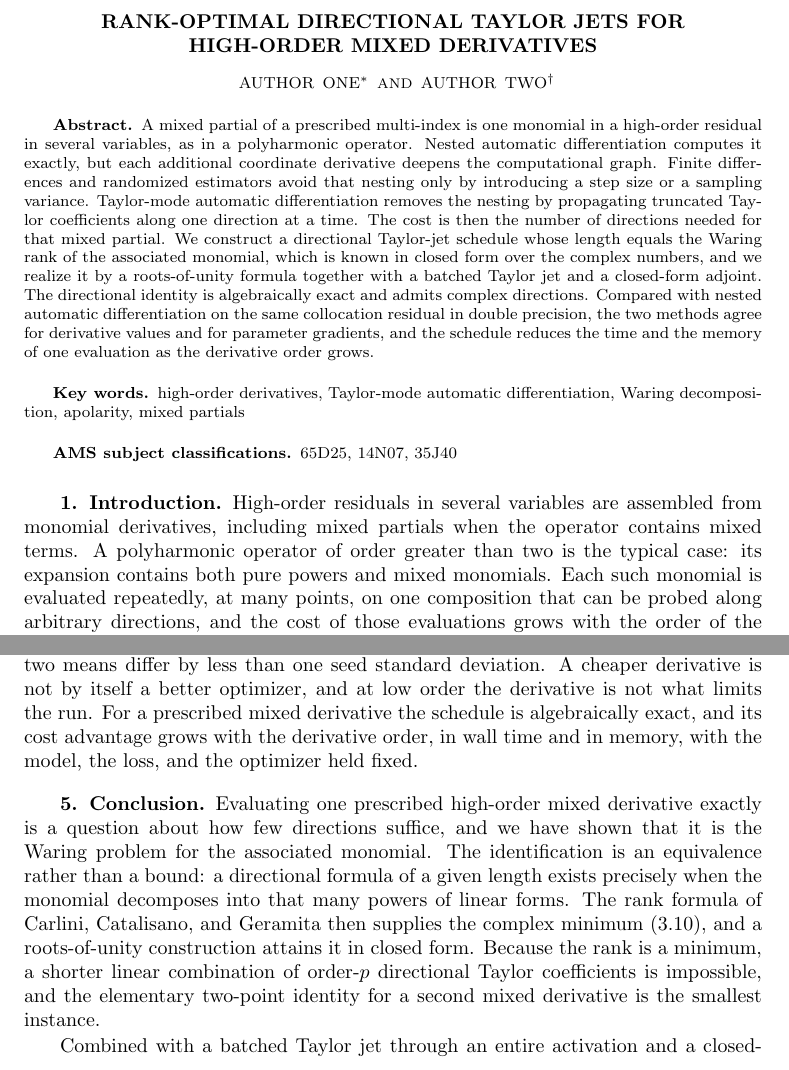
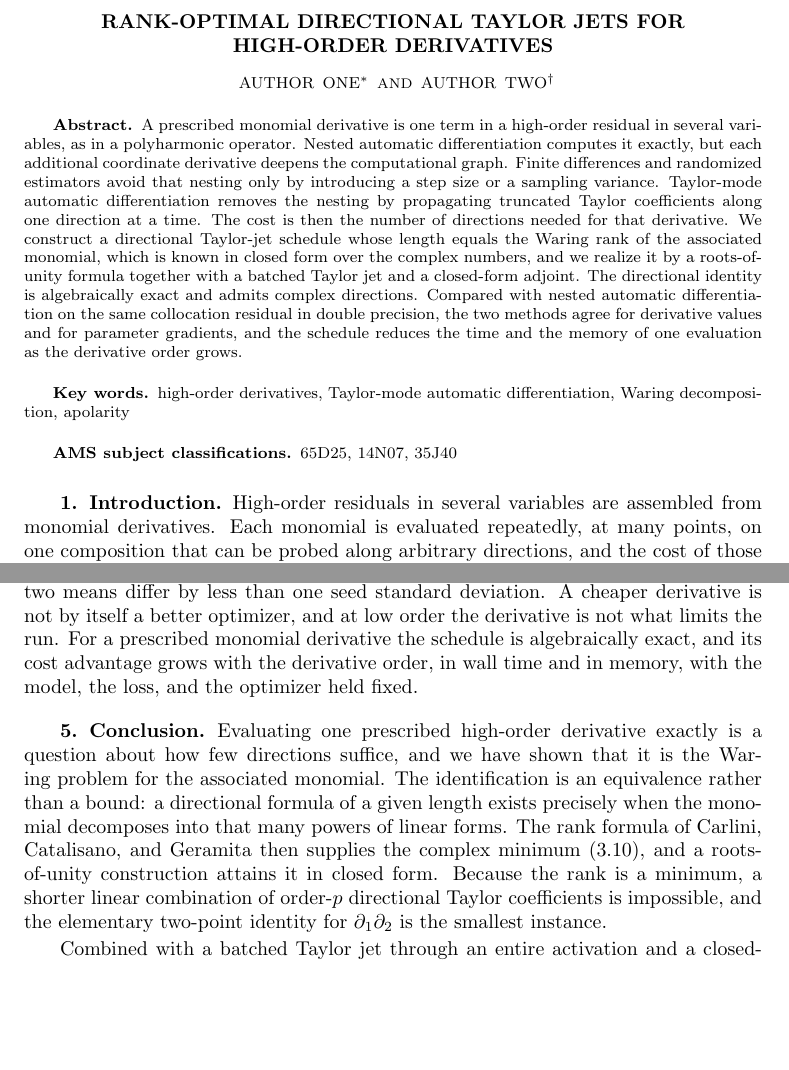
Before and after one commit to freezeng123456/apolarity, a LaTeX paper (docs/paper/jsc_paper_main.tex): two parts of pages 1 and 13 of 16, joined at a grey line, cut so that both start at the same text, the shorter picture padded with empty space. Compiled offline with pdfLaTeX; a LaTeX package or settings file that is missing is left out.

Commit message:
State the problem as one prescribed monomial derivative.
The theorem covers every multi-index. Mixed is kept only where a residual
term actually involves more than one coordinate.

Co-authored-by: freezeng <freezeng123456@users.noreply.github.com>

```diff
--- a/docs/paper/jsc_paper_main.tex
+++ b/docs/paper/jsc_paper_main.tex
@@ -85,7 +85,7 @@
 \begin{document}
 
 %% ========== Title ==========
-\title{Rank-Optimal Directional Taylor Jets for\\High-Order Mixed Derivatives}
+\title{Rank-Optimal Directional Taylor Jets for\\High-Order Derivatives}
 
 %% ========== Authors (to be filled) ==========
 \author{Author One\thanks{Institution One (\tt author1@example.com).}
@@ -95,31 +95,29 @@
 
 %% ========== Abstract ==========
 \begin{abstract}
-  A mixed partial of a prescribed multi-index is one monomial in a high-order
-  residual in several variables, as in a polyharmonic operator. Nested
-  automatic differentiation computes it exactly, but each additional coordinate
-  derivative deepens the computational graph. Finite differences and randomized
-  estimators avoid that nesting only by introducing a step size or a sampling
-  variance. Taylor-mode automatic differentiation removes the nesting by
-  propagating truncated Taylor coefficients along one direction at a time. The
-  cost is then the number of directions needed for that mixed partial. We
-  construct a directional Taylor-jet schedule whose length equals the Waring
-  rank of the associated monomial, which is known in closed form over the
-  complex numbers, and we realize it by a roots-of-unity formula together with
-  a batched Taylor jet and a closed-form adjoint. The directional identity is
-  algebraically exact and admits complex directions. Compared with nested
-  automatic differentiation on the same collocation residual in double
-  precision, the two methods agree for derivative values and for parameter
-  gradients, and the schedule reduces the time and the memory of one evaluation
-  as the derivative order grows.
+  A prescribed monomial derivative is one term in a high-order residual in
+  several variables, as in a polyharmonic operator. Nested automatic
+  differentiation computes it exactly, but each additional coordinate derivative
+  deepens the computational graph. Finite differences and randomized estimators
+  avoid that nesting only by introducing a step size or a sampling variance.
+  Taylor-mode automatic differentiation removes the nesting by propagating
+  truncated Taylor coefficients along one direction at a time. The cost is then
+  the number of directions needed for that derivative. We construct a
+  directional Taylor-jet schedule whose length equals the Waring rank of the
+  associated monomial, which is known in closed form over the complex numbers,
+  and we realize it by a roots-of-unity formula together with a batched Taylor
+  jet and a closed-form adjoint. The directional identity is algebraically exact
+  and admits complex directions. Compared with nested automatic differentiation
+  on the same collocation residual in double precision, the two methods agree
+  for derivative values and for parameter gradients, and the schedule reduces
+  the time and the memory of one evaluation as the derivative order grows.
 \end{abstract}
 
 \begin{keywords}
 high-order derivatives,
 Taylor-mode automatic differentiation,
 Waring decomposition,
-apolarity,
-mixed partials
+apolarity
 \end{keywords}
 
 \begin{AMS}
@@ -134,12 +132,10 @@ mixed partials
 \section{Introduction}\label{sec_intro}
 
 High-order residuals in several variables are assembled from monomial
-derivatives, including mixed partials when the operator contains mixed terms.
-A polyharmonic operator of order greater than two is the typical case: its
-expansion contains both pure powers and mixed monomials. Each such monomial is
-evaluated repeatedly, at many points, on one composition that can be probed
-along arbitrary directions, and the cost of those evaluations grows with the
-order of the derivative and with the depth of the composition.
+derivatives. Each monomial is evaluated repeatedly, at many points, on one
+composition that can be probed along arbitrary directions, and the cost of those
+evaluations grows with the order of the derivative and with the depth of the
+composition.
 
 The exact methods are classical, and each pays for exactness differently.
 Symbolic differentiation produces an expression that grows rapidly with order.
@@ -851,7 +849,7 @@ At order two the extra steps buy little: the two backends track each other in
 panels (b) and (c) of Figure~\ref{fig_v3_history}, and in five of the six
 frequency-swept settings the two means differ by less than one seed standard
 deviation. A cheaper derivative is not by itself a better optimizer, and at low
-order the derivative is not what limits the run. For a prescribed mixed
+order the derivative is not what limits the run. For a prescribed monomial
 derivative the schedule is algebraically exact, and its cost advantage grows
 with the derivative order, in wall time and in memory, with the model, the
 loss, and the optimizer held fixed.
@@ -861,15 +859,15 @@ loss, and the optimizer held fixed.
 %% ====================================================================
 \section{Conclusion}\label{sec_concl}
 
-Evaluating one prescribed high-order mixed derivative exactly is a question
-about how few directions suffice, and we have shown that it is the Waring
-problem for the associated monomial. The identification is an equivalence rather
-than a bound: a directional formula of a given length exists precisely when the
-monomial decomposes into that many powers of linear forms. The rank formula of
+Evaluating one prescribed high-order derivative exactly is a question about how
+few directions suffice, and we have shown that it is the Waring problem for the
+associated monomial. The identification is an equivalence rather than a bound:
+a directional formula of a given length exists precisely when the monomial
+decomposes into that many powers of linear forms. The rank formula of
 Carlini, Catalisano, and Geramita then supplies the complex minimum
 \eqref{eq_rank}, and a roots-of-unity construction attains it in closed form.
 Because the rank is a minimum, a shorter linear combination of order-$p$
 directional Taylor coefficients is impossible, and the elementary two-point
-identity for a second mixed derivative is the smallest instance.
+identity for $\partial_{1}\partial_{2}$ is the smallest instance.
 
 Combined with a batched Taylor jet through an entire activation and a
```
Also changed, not shown: docs/paper/highlights.txt (+2 -2 lines), docs/paper/jsc_paper_main.pdf, docs/paper/jsc_paper_main.tex (52 more changed lines).
